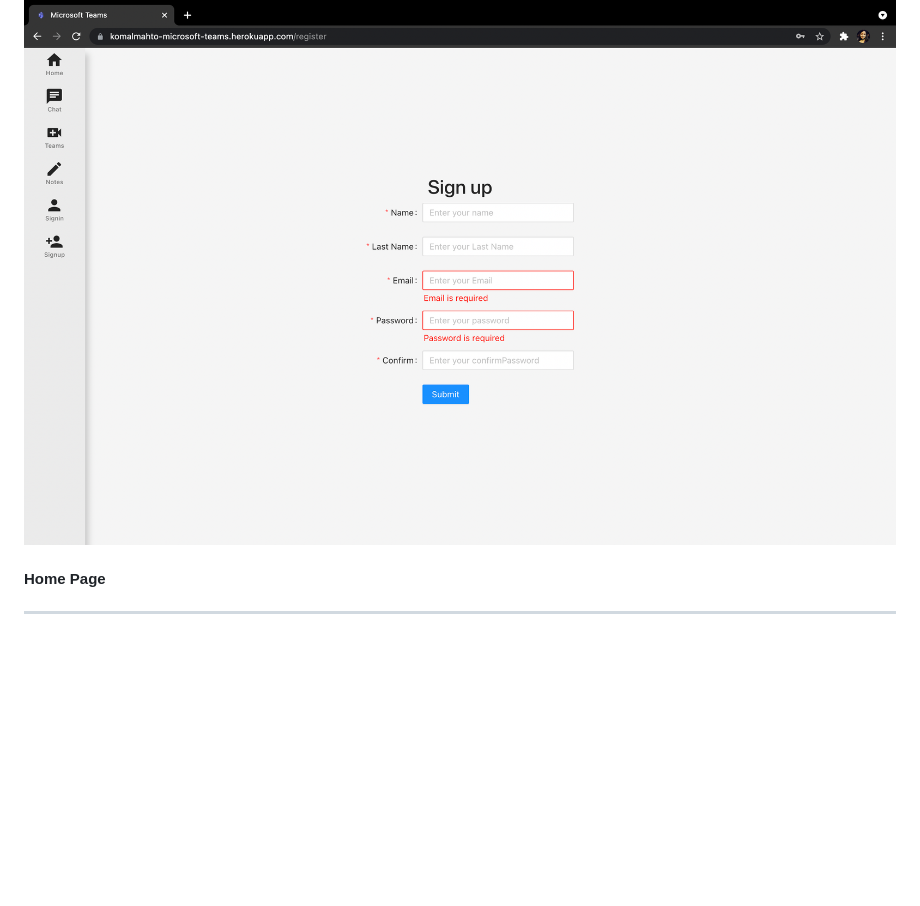
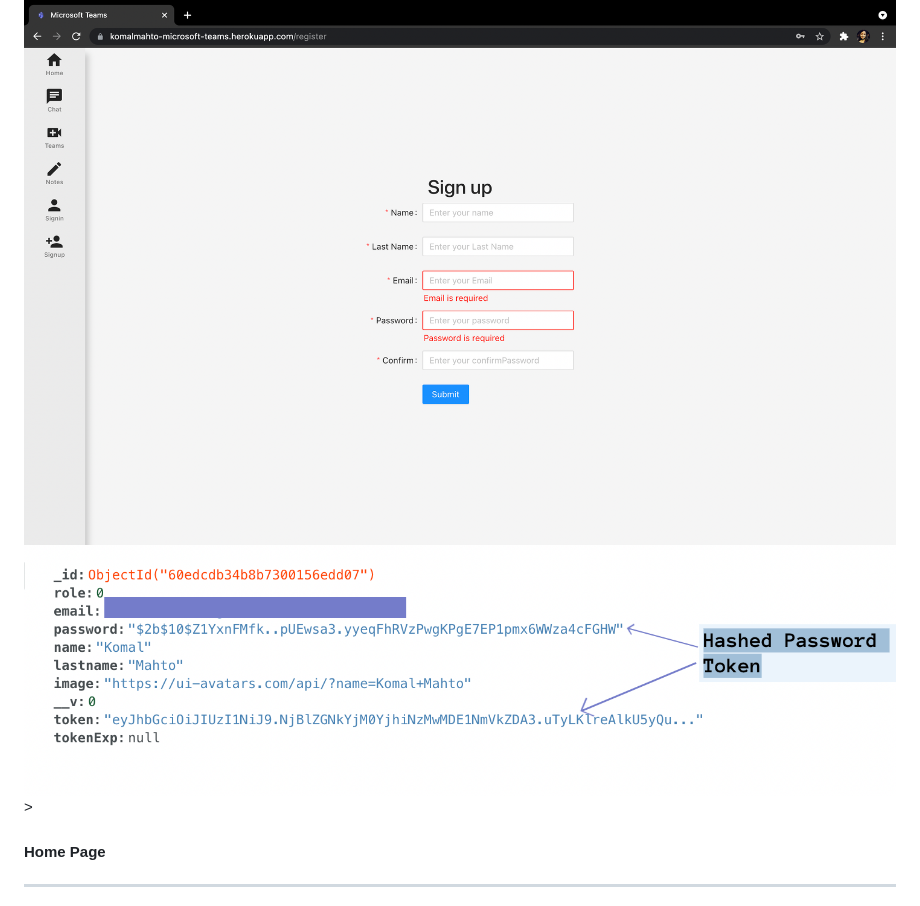
Before and after one commit to komalmahto/Microsoft-Engage-Project, a Markdown page: Readme.md, the part around the change printed below. GitHub-like rendering; pictures changed too: Screenshorts/2(1).png (added); blank space fills up the shorter version.

```diff
--- a/Readme.md
+++ b/Readme.md
@@ -85,6 +85,7 @@ Open browser and goto http://localhost:3000/
 #### Signup Page
 ---
 <img src="/Screenshorts/2.png">
+<img src="/Screenshorts/2(1).png">>
 
 #### Home Page
 ---
```
Also changed, not shown: other parts of Readme.md (+1 -7 lines).
